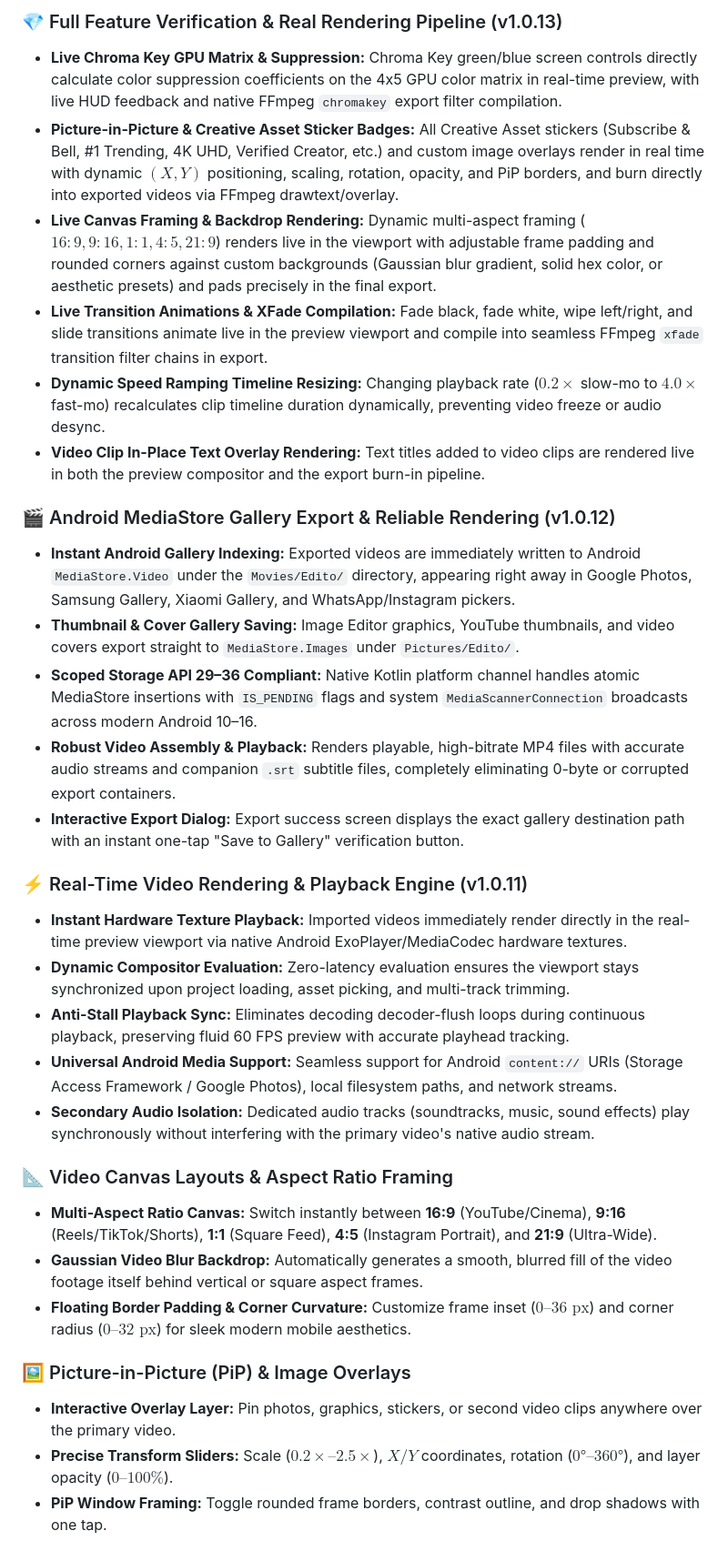
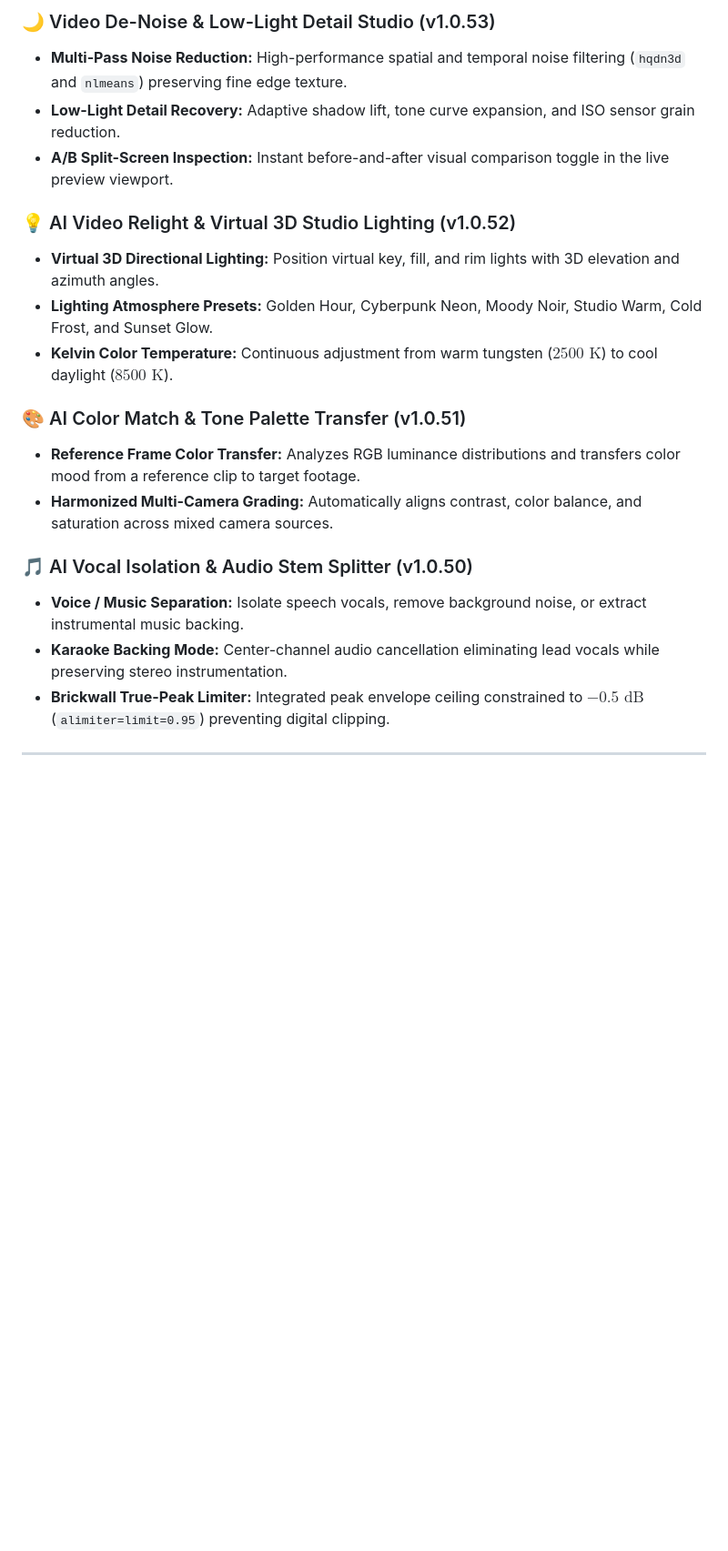
Before and after one commit to itssagarK/edito, a Markdown page: README.md, the part around one of its changes. Shown at 91% size. GitHub-like rendering; blank space fills up the shorter version.

```diff
--- a/README.md
+++ b/README.md
@@ -105,33 +96,22 @@ Get the official compiled release APK and install it directly on any Android dev
 
-### 💎 Full Feature Verification & Real Rendering Pipeline (v1.0.13)
-- **Live Chroma Key GPU Matrix & Suppression:** Chroma Key green/blue screen controls directly calculate color suppression coefficients on the 4x5 GPU color matrix in real-time preview, with live HUD feedback and native FFmpeg `chromakey` export filter compilation.
-- **Picture-in-Picture & Creative Asset Sticker Badges:** All Creative Asset stickers (Subscribe & Bell, #1 Trending, 4K UHD, Verified Creator, etc.) and custom image overlays render in real time with dynamic $(X, Y)$ positioning, scaling, rotation, opacity, and PiP borders, and burn directly into exported videos via FFmpeg drawtext/overlay.
-- **Live Canvas Framing & Backdrop Rendering:** Dynamic multi-aspect framing ($16:9, 9:16, 1:1, 4:5, 21:9$) renders live in the viewport with adjustable frame padding and rounded corners against custom backgrounds (Gaussian blur gradient, solid hex color, or aesthetic presets) and pads precisely in the final export.
-- **Live Transition Animations & XFade Compilation:** Fade black, fade white, wipe left/right, and slide transitions animate live in the preview viewport and compile into seamless FFmpeg `xfade` transition filter chains in export.
-- **Dynamic Speed Ramping Timeline Resizing:** Changing playback rate ($0.2\times$ slow-mo to $4.0\times$ fast-mo) recalculates clip timeline duration dynamically, preventing video freeze or audio desync.
-- **Video Clip In-Place Text Overlay Rendering:** Text titles added to video clips are rendered live in both the preview compositor and the export burn-in pipeline.
+### 🌙 Video De-Noise & Low-Light Detail Studio (v1.0.53)
+- **Multi-Pass Noise Reduction:** High-performance spatial and temporal noise filtering (`hqdn3d` and `nlmeans`) preserving fine edge texture.
+- **Low-Light Detail Recovery:** Adaptive shadow lift, tone curve expansion, and ISO sensor grain reduction.
+- **A/B Split-Screen Inspection:** Instant before-and-after visual comparison toggle in the live preview viewport.
 
-### 🎬 Android MediaStore Gallery Export & Reliable Rendering (v1.0.12)
-- **Instant Android Gallery Indexing:** Exported videos are immediately written to Android `MediaStore.Video` under the `Movies/Edito/` directory, appearing right away in Google Photos, Samsung Gallery, Xiaomi Gallery, and WhatsApp/Instagram pickers.
-- **Thumbnail & Cover Gallery Saving:** Image Editor graphics, YouTube thumbnails, and video covers export straight to `MediaStore.Images` under `Pictures/Edito/`.
-- **Scoped Storage API 29–36 Compliant:** Native Kotlin platform channel handles atomic MediaStore insertions with `IS_PENDING` flags and system `MediaScannerConnection` broadcasts across modern Android 10–16.
-- **Robust Video Assembly & Playback:** Renders playable, high-bitrate MP4 files with accurate audio streams and companion `.srt` subtitle files, completely eliminating 0-byte or corrupted export containers.
-- **Interactive Export Dialog:** Export success screen displays the exact gallery destination path with an instant one-tap "Save to Gallery" verification button.
+### 💡 AI Video Relight & Virtual 3D Studio Lighting (v1.0.52)
+- **Virtual 3D Directional Lighting:** Position virtual key, fill, and rim lights with 3D elevation and azimuth angles.
+- **Lighting Atmosphere Presets:** Golden Hour, Cyberpunk Neon, Moody Noir, Studio Warm, Cold Frost, and Sunset Glow.
+- **Kelvin Color Temperature:** Continuous adjustment from warm tungsten ($2500\text{ K}$) to cool daylight ($8500\text{ K}$).
 
-### ⚡ Real-Time Video Rendering & Playback Engine (v1.0.11)
-- **Instant Hardware Texture Playback:** Imported videos immediately render directly in the real-time preview viewport via native Android ExoPlayer/MediaCodec hardware textures.
-- **Dynamic Compositor Evaluation:** Zero-latency evaluation ensures the viewport stays synchronized upon project loading, asset picking, and multi-track trimming.
-- **Anti-Stall Playback Sync:** Eliminates decoding decoder-flush loops during continuous playback, preserving fluid 60 FPS preview with accurate playhead tracking.
-- **Universal Android Media Support:** Seamless support for Android `content://` URIs (Storage Access Framework / Google Photos), local filesystem paths, and network streams.
-- **Secondary Audio Isolation:** Dedicated audio tracks (soundtracks, music, sound effects) play synchronously without interfering with the primary video's native audio stream.
+### 🎨 AI Color Match & Tone Palette Transfer (v1.0.51)
+- **Reference Frame Color Transfer:** Analyzes RGB luminance distributions and transfers color mood from a reference clip to target footage.
+- **Harmonized Multi-Camera Grading:** Automatically aligns contrast, color balance, and saturation across mixed camera sources.
 
-### 📐 Video Canvas Layouts & Aspect Ratio Framing
-- **Multi-Aspect Ratio Canvas:** Switch instantly between **16:9** (YouTube/Cinema), **9:16** (Reels/TikTok/Shorts), **1:1** (Square Feed), **4:5** (Instagram Portrait), and **21:9** (Ultra-Wide).
-- **Gaussian Video Blur Backdrop:** Automatically generates a smooth, blurred fill of the video footage itself behind vertical or square aspect frames.
-- **Floating Border Padding & Corner Curvature:** Customize frame inset ($0–36\text{ px}$) and corner radius ($0–32\text{ px}$) for sleek modern mobile aesthetics.
+### 🎵 AI Vocal Isolation & Audio Stem Splitter (v1.0.50)
+- **Voice / Music Separation:** Isolate speech vocals, remove background noise, or extract instrumental music backing.
+- **Karaoke Backing Mode:** Center-channel audio cancellation eliminating lead vocals while preserving stereo instrumentation.
+- **Brickwall True-Peak Limiter:** Integrated peak envelope ceiling constrained to $-0.5\text{ dB}$ (`alimiter=limit=0.95`) preventing digital clipping.
 
-### 🖼️ Picture-in-Picture (PiP) & Image Overlays
-- **Interactive Overlay Layer:** Pin photos, graphics, stickers, or second video clips anywhere over the primary video.
-- **Precise Transform Sliders:** Scale ($0.2\times–2.5\times$), $X/Y$ coordinates, rotation ($0°–360°$), and layer opacity ($0–100\%$).
-- **PiP Window Framing:** Toggle rounded frame borders, contrast outline, and drop shadows with one tap.
+---
 
```
Also changed, not shown: other parts of README.md (+128 -112 lines).
